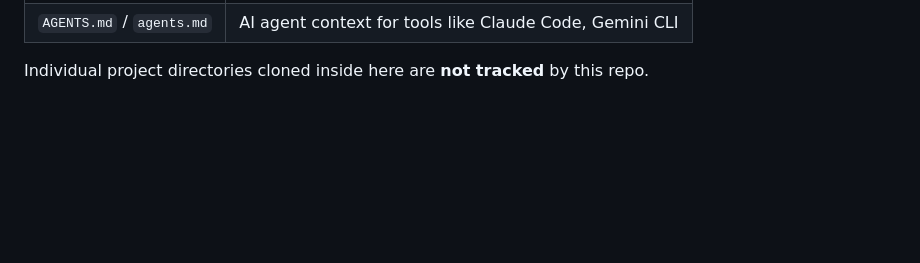
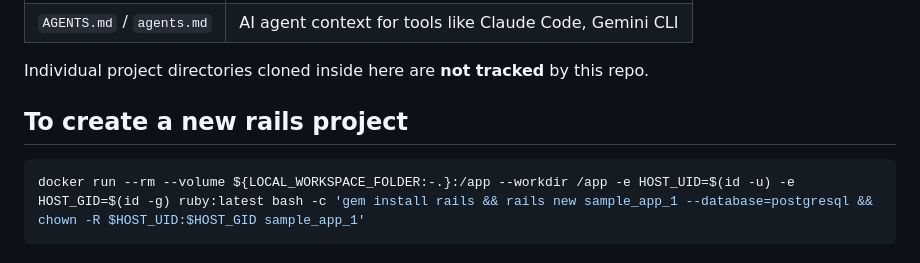
Before and after one commit to SamuelFrost/super_projects, a Markdown page: README.md, the part around the change. GitHub-like rendering; blank space fills up the shorter version.

Commit message:
Update README with instructions for creating a new Rails project using Docker

````diff
--- a/README.md
+++ b/README.md
@@ -128,3 +128,9 @@ The `.gitignore` is configured to ignore everything **except** the files that de
 | `AGENTS.md` / `agents.md` | AI agent context for tools like Claude Code, Gemini CLI |
 
 Individual project directories cloned inside here are **not tracked** by this repo.
+
+## To create a new rails project
+
+```bash
+docker run --rm --volume ${LOCAL_WORKSPACE_FOLDER:-.}:/app --workdir /app -e HOST_UID=$(id -u) -e HOST_GID=$(id -g) ruby:latest bash -c 'gem install rails && rails new sample_app_1 --database=postgresql && chown -R $HOST_UID:$HOST_GID sample_app_1'
+```
````
